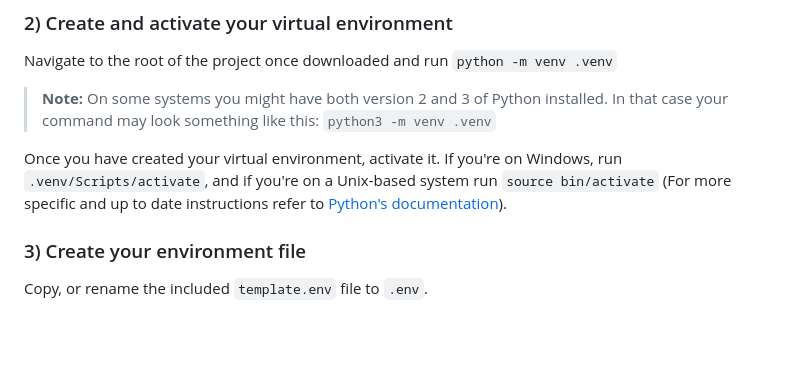
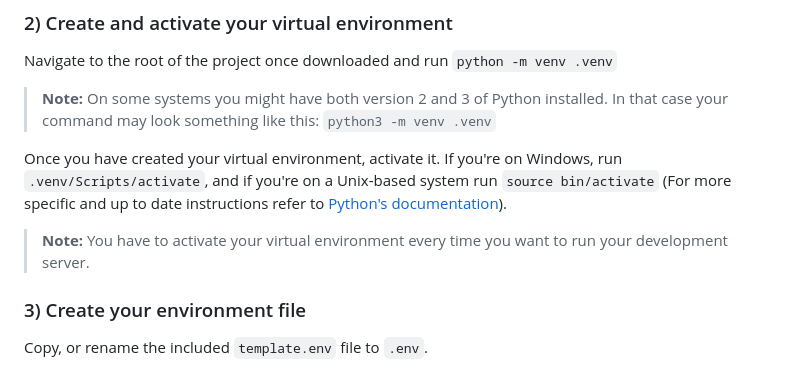
Before and after one commit to rumruth/neocities-flask, a Markdown page: README.md, the part around the change. GitHub-like rendering; blank space fills up the shorter version.

Commit message:
One more note

```diff
--- a/README.md
+++ b/README.md
@@ -13,6 +13,8 @@ Navigate to the root of the project once downloaded and run `python -m venv .ven
 > **Note:** On some systems you might have both version 2 and 3 of Python installed. In that case your command may look something like this: `python3 -m venv .venv`
 
 Once you have created your virtual environment, activate it. If you're on Windows, run `.venv/Scripts/activate`, and if you're on a Unix-based system run `source bin/activate` (For more specific and up to date instructions refer to [Python's documentation](https://www.python.org/about/gettingstarted/)).
+
+> **Note:** You have to activate your virtual environment every time you want to run your development server.
 
 ### 3) Create your environment file
 Copy, or rename the included `template.env` file to `.env`.
```
